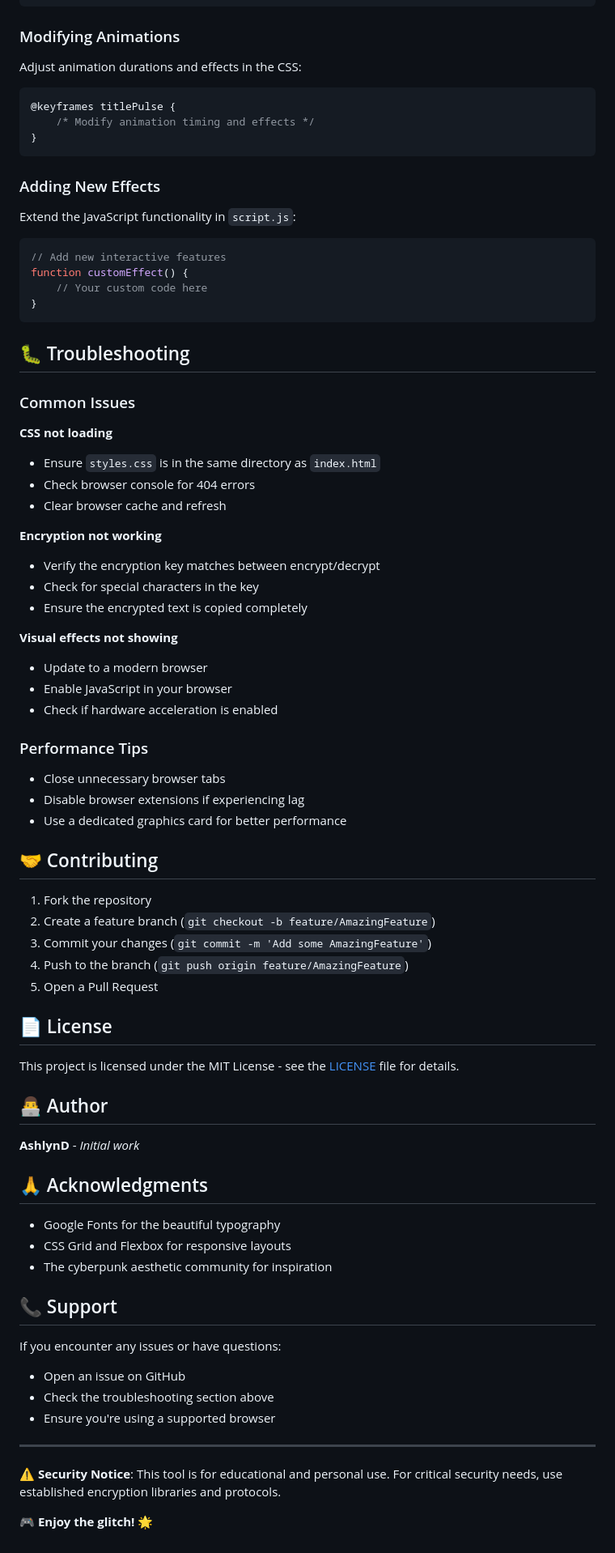
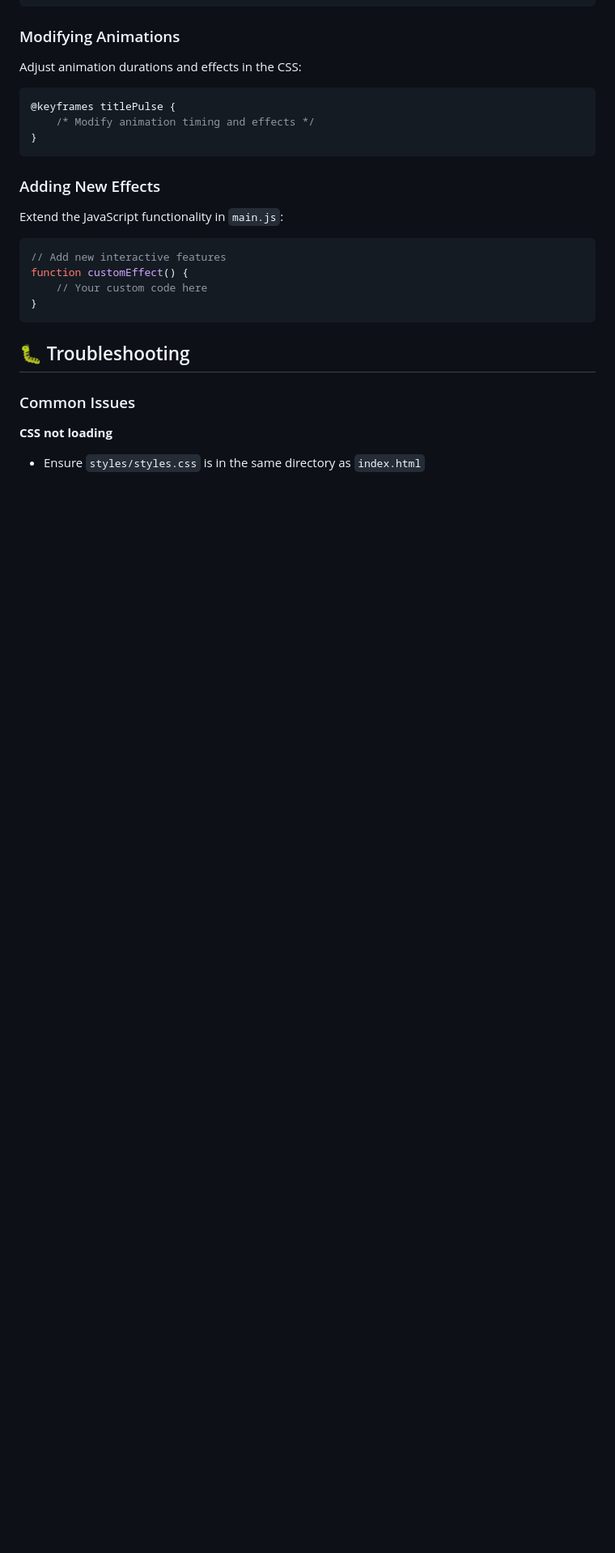
Before and after one commit to ayush-novatab/Glitch-Crypt, a Markdown page: README.md, the part around one of its changes. Shown at 81% size. Rendered like a GitHub page; blank space fills up the shorter version.

````diff
--- a/README.md
+++ b/README.md
@@ -216,7 +261,7 @@ Adjust animation durations and effects in the CSS:
 ```
 
 ### Adding New Effects
-Extend the JavaScript functionality in `script.js`:
+Extend the JavaScript functionality in `main.js`:
 ```javascript
 // Add new interactive features
 function customEffect() {
@@ -229,56 +274,4 @@ function customEffect() {
 ### Common Issues
 
 **CSS not loading**
-- Ensure `styles.css` is in the same directory as `index.html`
-- Check browser console for 404 errors
-- Clear browser cache and refresh
-
-**Encryption not working**
-- Verify the encryption key matches between encrypt/decrypt
-- Check for special characters in the key
-- Ensure the encrypted text is copied completely
-
-**Visual effects not showing**
-- Update to a modern browser
-- Enable JavaScript in your browser
-- Check if hardware acceleration is enabled
-
-### Performance Tips
-- Close unnecessary browser tabs
-- Disable browser extensions if experiencing lag
-- Use a dedicated graphics card for better performance
-
-## 🤝 Contributing
-
-1. Fork the repository
-2. Create a feature branch (`git checkout -b feature/AmazingFeature`)
-3. Commit your changes (`git commit -m 'Add some AmazingFeature'`)
-4. Push to the branch (`git push origin feature/AmazingFeature`)
-5. Open a Pull Request
-
-## 📄 License
-
-This project is licensed under the MIT License - see the [LICENSE](LICENSE) file for details.
-
-## 👨‍💻 Author
-
-**AshlynD** - *Initial work*
-
-## 🙏 Acknowledgments
-
-- Google Fonts for the beautiful typography
-- CSS Grid and Flexbox for responsive layouts
-- The cyberpunk aesthetic community for inspiration
-
-## 📞 Support
-
-If you encounter any issues or have questions:
-- Open an issue on GitHub
-- Check the troubleshooting section above
-- Ensure you're using a supported browser
-
----
-
-**⚠️ Security Notice**: This tool is for educational and personal use. For critical security needs, use established encryption libraries and protocols.
-
-**🎮 Enjoy the glitch!** 🌟
+- Ensure `styles/styles.css` is in the same directory as `index.html`
````
Also changed, not shown: other parts of README.md (+57 -12 lines).
